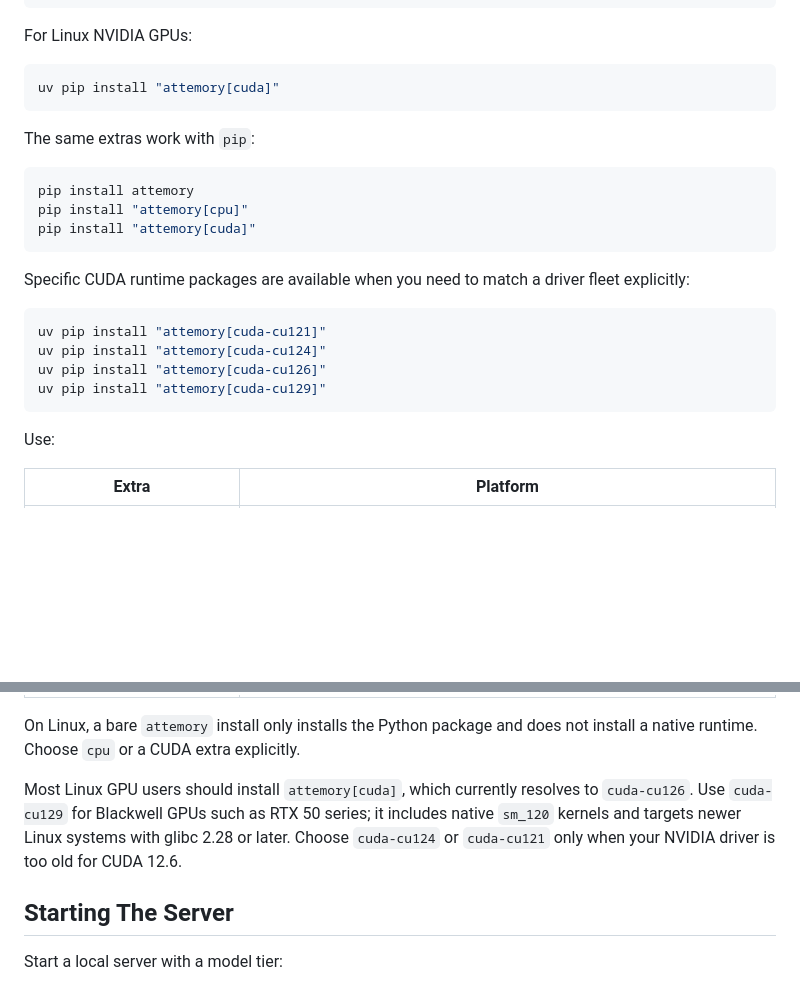
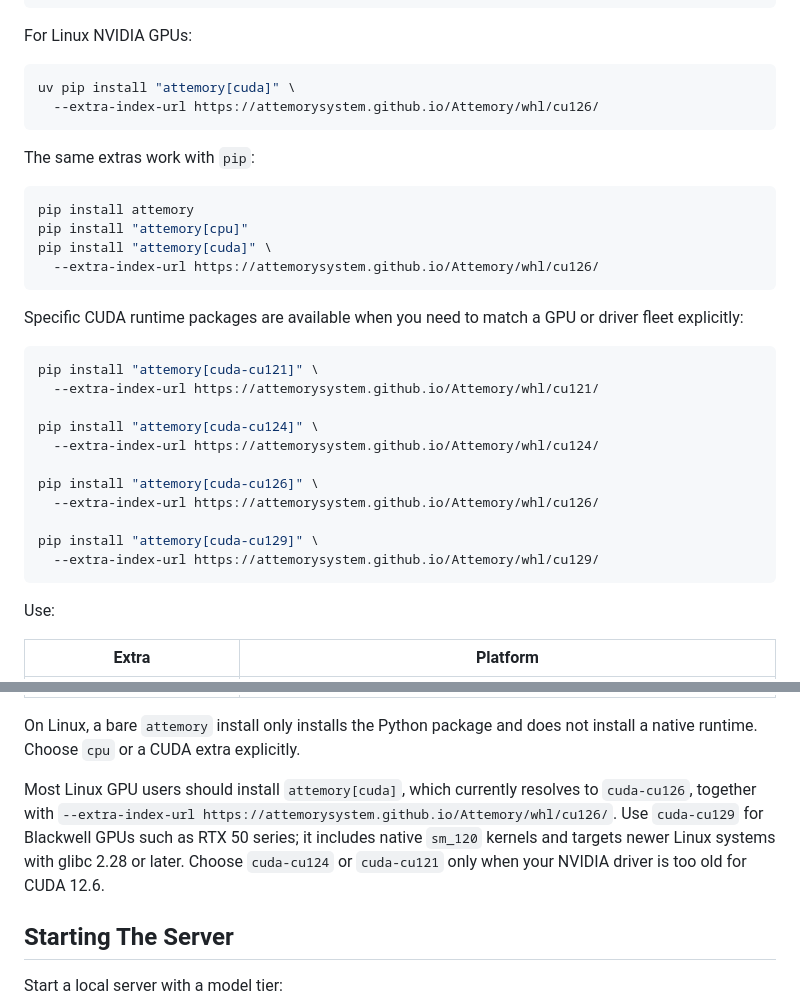
Before and after one commit to AttemorySystem/Attemory, a Markdown page: doc/usage.md, 2 parts joined by grey strips. Rendered like a GitHub page; blank space fills up the shorter version.

````diff
--- a/doc/usage.md
+++ b/doc/usage.md
@@ -65,7 +65,8 @@ uv pip install "attemory[cpu]"
 For Linux NVIDIA GPUs:
 
 ```bash
-uv pip install "attemory[cuda]"
+uv pip install "attemory[cuda]" \
+  --extra-index-url https://attemorysystem.github.io/Attemory/whl/cu126/
 ```
 
 The same extras work with `pip`:
@@ -73,17 +74,25 @@ The same extras work with `pip`:
 ```bash
 pip install attemory
 pip install "attemory[cpu]"
-pip install "attemory[cuda]"
+pip install "attemory[cuda]" \
+  --extra-index-url https://attemorysystem.github.io/Attemory/whl/cu126/
 ```
 
-Specific CUDA runtime packages are available when you need to match a driver
-fleet explicitly:
+Specific CUDA runtime packages are available when you need to match a GPU or
+driver fleet explicitly:
 
 ```bash
-uv pip install "attemory[cuda-cu121]"
-uv pip install "attemory[cuda-cu124]"
-uv pip install "attemory[cuda-cu126]"
-uv pip install "attemory[cuda-cu129]"
+pip install "attemory[cuda-cu121]" \
+  --extra-index-url https://attemorysystem.github.io/Attemory/whl/cu121/
+
+pip install "attemory[cuda-cu124]" \
+  --extra-index-url https://attemorysystem.github.io/Attemory/whl/cu124/
+
+pip install "attemory[cuda-cu126]" \
+  --extra-index-url https://attemorysystem.github.io/Attemory/whl/cu126/
+
+pip install "attemory[cuda-cu129]" \
+  --extra-index-url https://attemorysystem.github.io/Attemory/whl/cu129/
 ```
 
 Use:
@@ -98,10 +107,12 @@ On Linux, a bare `attemory` install only installs the Python package and does
 not install a native runtime. Choose `cpu` or a CUDA extra explicitly.
 
 Most Linux GPU users should install `attemory[cuda]`, which currently resolves
-to `cuda-cu126`. Use `cuda-cu129` for Blackwell GPUs such as RTX 50 series; it
-includes native `sm_120` kernels and targets newer Linux systems with glibc
-2.28 or later. Choose `cuda-cu124` or `cuda-cu121` only when your NVIDIA driver
-is too old for CUDA 12.6.
+to `cuda-cu126`, together with
+`--extra-index-url https://attemorysystem.github.io/Attemory/whl/cu126/`. Use
+`cuda-cu129` for Blackwell GPUs such as RTX 50 series; it includes native
+`sm_120` kernels and targets newer Linux systems with glibc 2.28 or later.
+Choose `cuda-cu124` or `cuda-cu121` only when your NVIDIA driver is too old for
+CUDA 12.6.
 
 ## Starting The Server
 
````
Also changed, not shown: README.md (+41 -10 lines).
